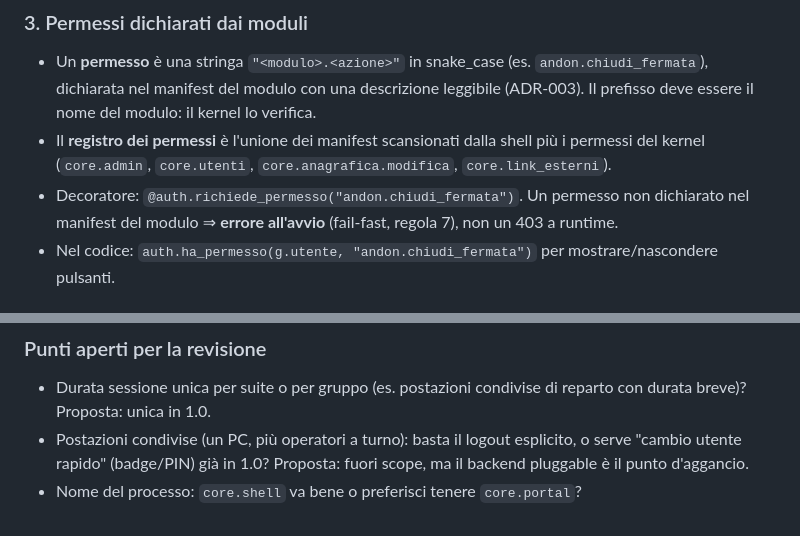
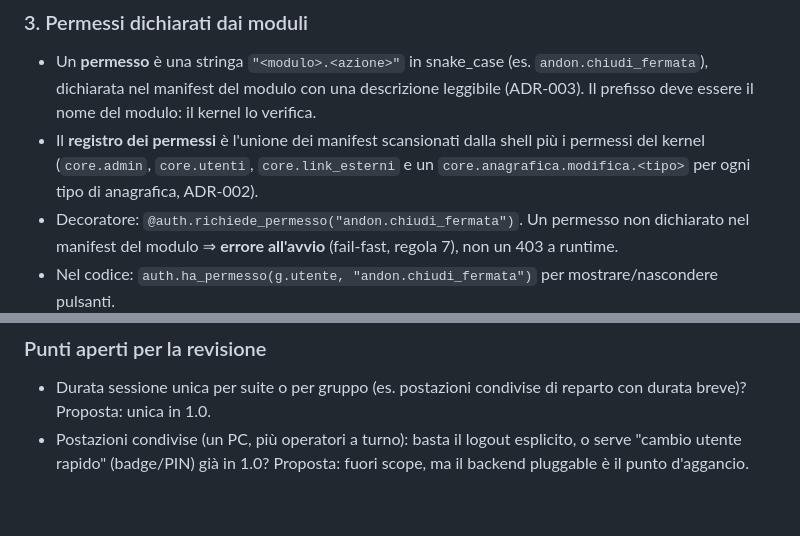
Before and after one commit to Kroydakij/argo-core, a Markdown page: docs/adr/ADR-001-auth.md, 2 parts joined by grey strips. Rendered like a GitHub page.

```diff
--- a/docs/adr/ADR-001-auth.md
+++ b/docs/adr/ADR-001-auth.md
@@ -106,7 +106,8 @@ Vincoli: niente admin sul PC, niente servizi esterni, HTTP in chiaro in LAN
   modulo: il kernel lo verifica.
 - Il **registro dei permessi** è l'unione dei manifest scansionati dalla
   shell più i permessi del kernel (`core.admin`, `core.utenti`,
-  `core.anagrafica.modifica`, `core.link_esterni`).
+  `core.link_esterni` e un `core.anagrafica.modifica.<tipo>` per ogni tipo
+  di anagrafica, ADR-002).
 - Decoratore: `@auth.richiede_permesso("andon.chiudi_fermata")`. Un permesso
   non dichiarato nel manifest del modulo ⇒ **errore all'avvio** (fail-fast,
   regola 7), non un 403 a runtime.
@@ -268,4 +269,3 @@ l'assegnazione (attore = `sistema`).
 - Postazioni condivise (un PC, più operatori a turno): basta il logout
   esplicito, o serve "cambio utente rapido" (badge/PIN) già in 1.0?
   Proposta: fuori scope, ma il backend pluggable è il punto d'aggancio.
-- Nome del processo: `core.shell` va bene o preferisci tenere `core.portal`?
```
Also changed, not shown: docs/adr/ADR-002-anagrafica.md (+14 -8 lines).
